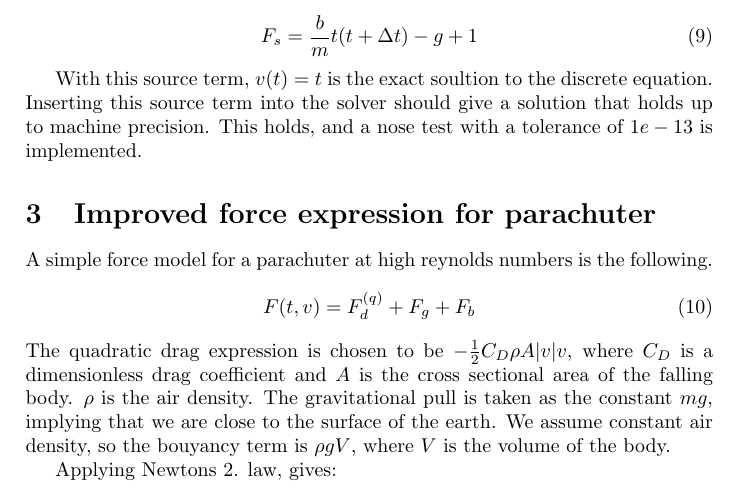
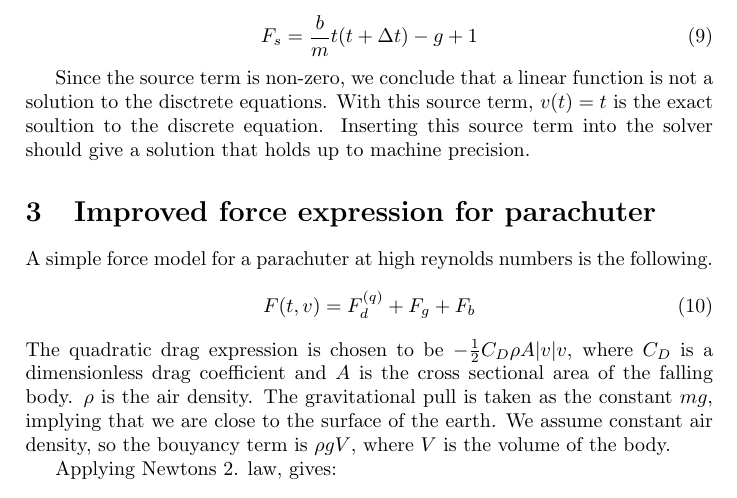
Before and after one commit to henriasv/INF5620, a LaTeX document (project1/report/report.tex): part of page 2 of 3, cut so that both start at the same text. Compiled offline with pdfLaTeX.

Commit message:
Project 1 finished

```diff
--- a/project1/report/report.tex
+++ b/project1/report/report.tex
@@ -53,7 +53,7 @@ Checking whether a linear solution will solve the discrete equation without the
 	F_s = \frac{b}{m} t(t+\Delta t) - g + 1
 \end{equation}
 
-With this source term, $v(t) = t$ is the exact soultion to the discrete equation. Inserting this source term into the solver should give a solution that holds up to machine precision. This holds, and a nose test with a tolerance of $1e-13$ is implemented.
+Since the source term is non-zero, we conclude that a linear function is not a solution to the disctrete equations. With this source term, $v(t) = t$ is the exact soultion to the discrete equation. Inserting this source term into the solver should give a solution that holds up to machine precision.
 
 \section{Improved force expression for parachuter}
 A simple force model for a parachuter at high reynolds numbers is the following.
```
Also changed, not shown: project1/report/figures/convergence.pdf (added), project1/report/report.pdf, 1 other file.
